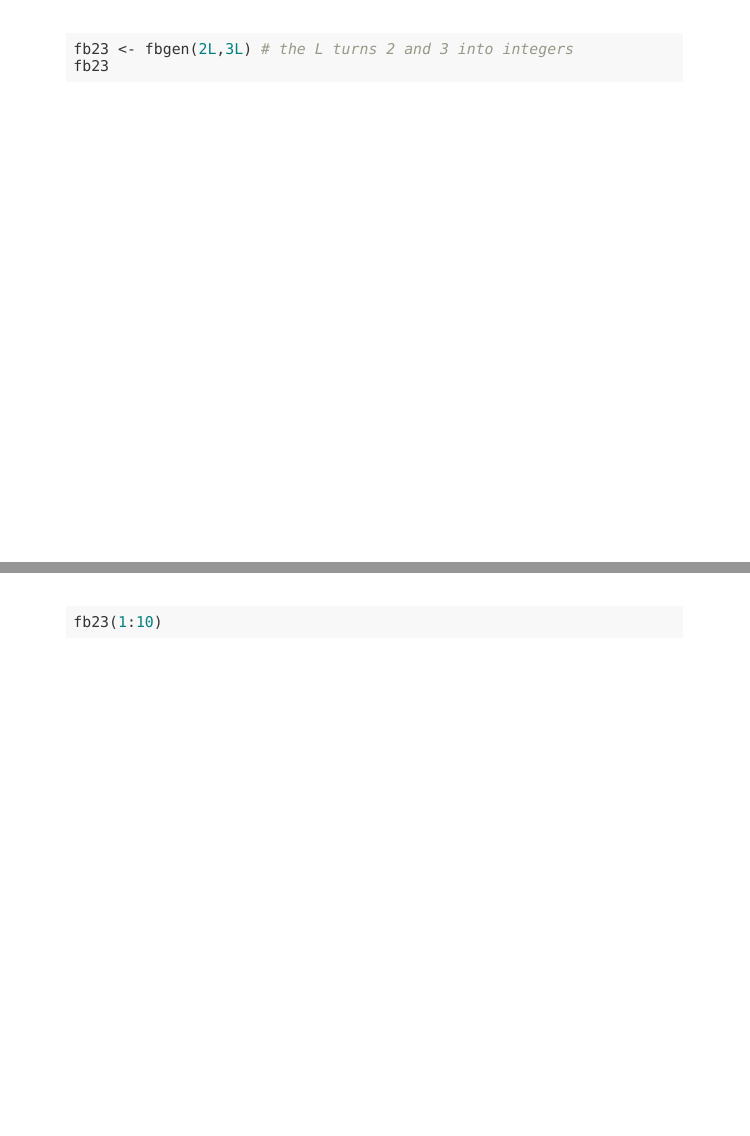
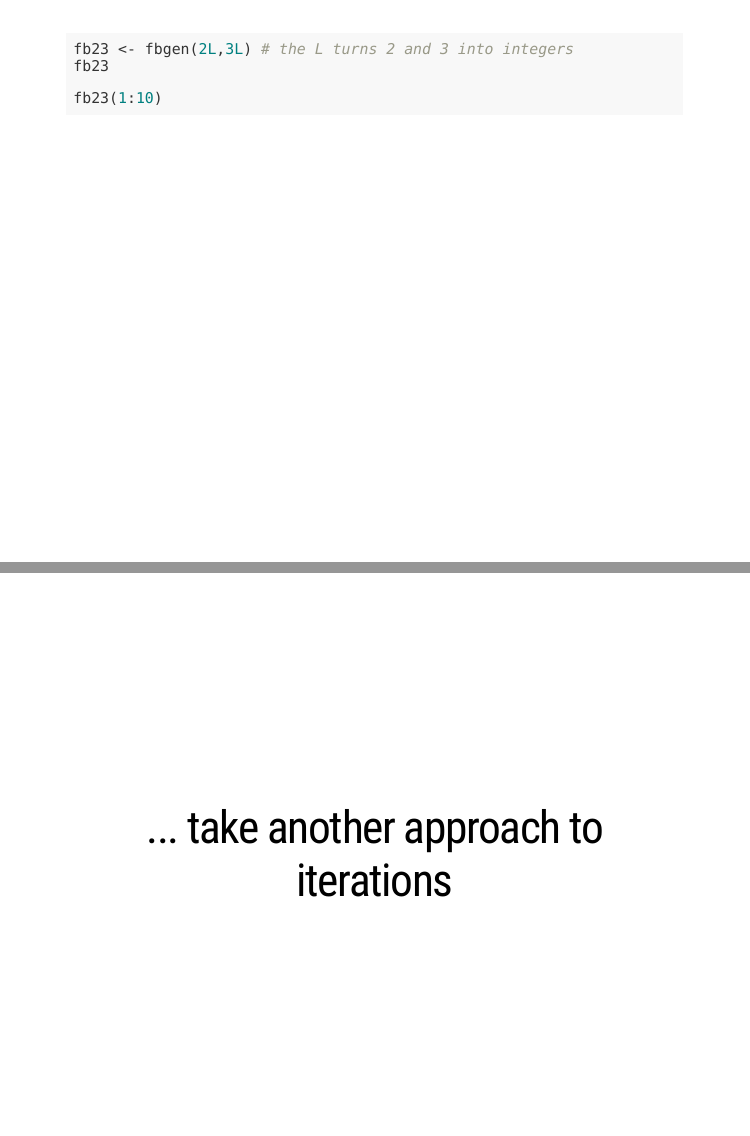
Before and after one commit to Stat585-at-ISU/materials-2022, an R Markdown document (04_functional-programming/02_iterations.Rmd): pages 16 and 17 of 17, joined at a grey line. Rendered offline with R 4.5, knitr and Pandoc, with nearby package versions; the code chunks are not run, so their results and figures are left out; the slides are laid out offline by our stand-in for remark.js, each with all of its steps uncovered, in fonts that may differ from those the slides ask for, and without slide numbers, shadows or browser add-ons.

Commit message:
update slides

````diff
--- a/04_functional-programming/02_iterations.Rmd
+++ b/04_functional-programming/02_iterations.Rmd
@@ -244,10 +244,10 @@ fbgen <- function(m, n) {
 ```{r}
 fb23 <- fbgen(2L,3L) # the L turns 2 and 3 into integers
 fb23
+
+fb23(1:10)
 ```
 
 ---
-
-```{r}
-fb23(1:10)
-```
+class: middle, center
+# ... take another approach to iterations
````
Also changed, not shown: 04_functional-programming/02_iterations.html, 04_functional-programming/02_iterations.Rmd (2 more changed lines).
